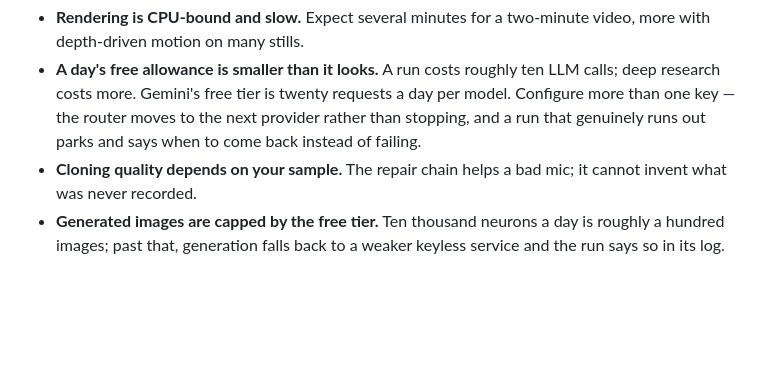
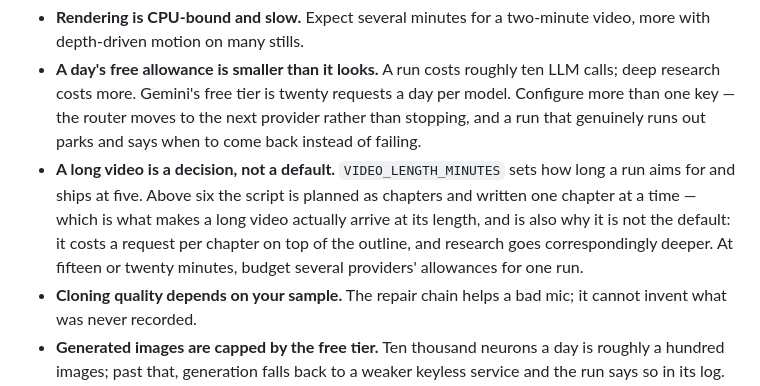
Before and after one commit to shivamm-shukla/santa-studio, a Markdown page: README.md, the part around the change. Drawn GitHub-style; blank space fills up the shorter version.

Commit message:
Say in the limits that a long video costs what a long video costs
VIDEO_LENGTH_MINUTES ships at five and the reason is a budget rather than a
preference: above six the script is planned as chapters and written one at a
time, which is what makes a long video reach its length, and it costs a
request per chapter on top of the outline - with research going deeper by the
same measure. Somebody reaching for twenty minutes should know that before
the run parks halfway through, not after.

```diff
--- a/README.md
+++ b/README.md
@@ -303,6 +303,13 @@ temporary directory, so the suite runs on a machine with no keys configured.
   day per model. Configure more than one key — the router moves to the next
   provider rather than stopping, and a run that genuinely runs out parks and
   says when to come back instead of failing.
+- **A long video is a decision, not a default.** `VIDEO_LENGTH_MINUTES` sets
+  how long a run aims for and ships at five. Above six the script is planned
+  as chapters and written one chapter at a time — which is what makes a long
+  video actually arrive at its length, and is also why it is not the default:
+  it costs a request per chapter on top of the outline, and research goes
+  correspondingly deeper. At fifteen or twenty minutes, budget several
+  providers' allowances for one run.
 - **Cloning quality depends on your sample.** The repair chain helps a bad mic;
   it cannot invent what was never recorded.
 - **Generated images are capped by the free tier.** Ten thousand neurons a day
```
